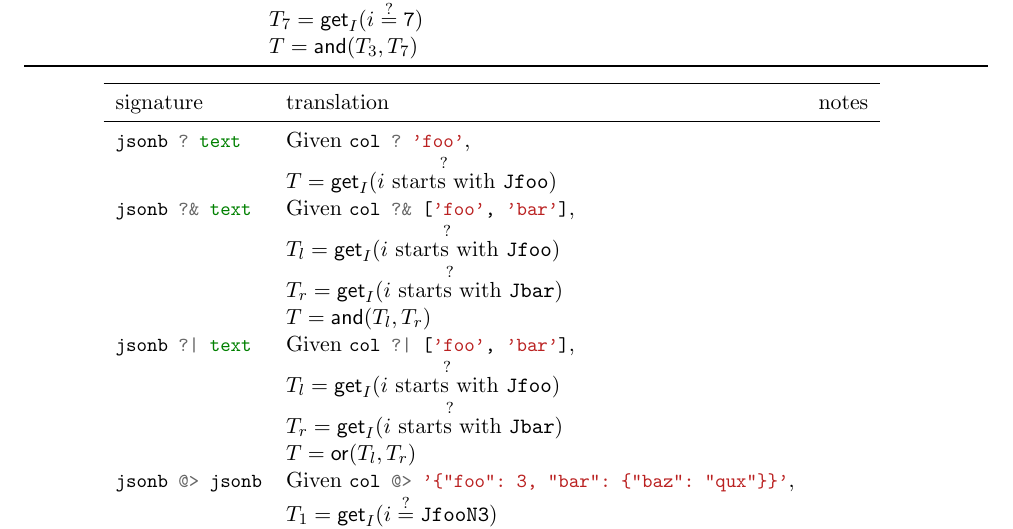
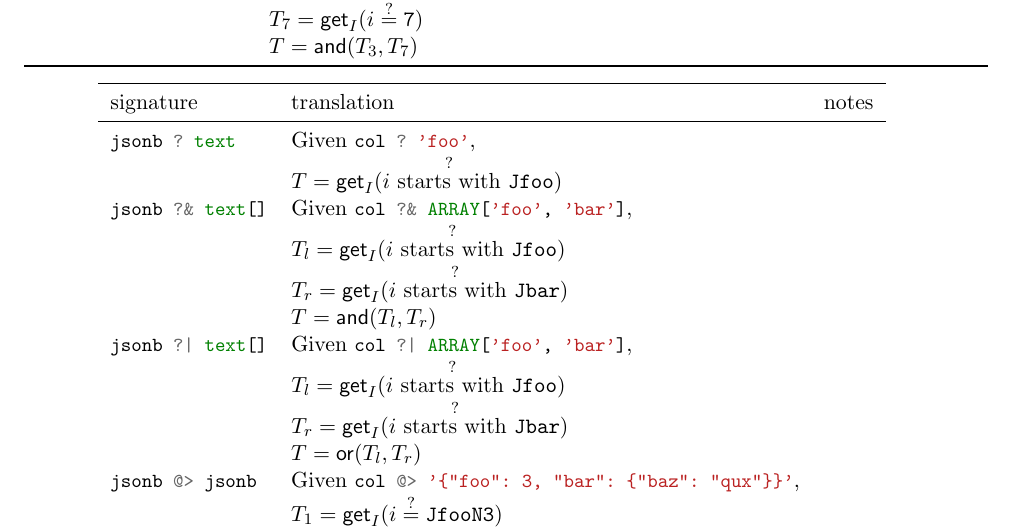
Before and after one commit to jaki/ysql-gin-doc, a LaTeX document (gin.tex, which reads appendix/operators-to-primitives.tex): part of page 7 of 14, cut so that both start at the same text. Compiled offline with pdfLaTeX.

Commit message:
fix: fix some jsonb op types to text array

```diff
--- a/appendix/operators-to-primitives.tex
+++ b/appendix/operators-to-primitives.tex
@@ -78,13 +78,13 @@ You can represent each GIN operator using the primitives:
     \sqlinline{jsonb ? text}
         & Given \sqlinline{col ? 'foo'}, \\
       & $T = \opget_I(i \qsw \mathtt{Jfoo})$ \\
-    \sqlinline{jsonb ?& text}
-        & Given \sqlinline{col ?& ['foo', 'bar']}, \\
+    \sqlinline{jsonb ?& text[]}
+        & Given \sqlinline{col ?& ARRAY['foo', 'bar']}, \\
       & $T_l = \opget_I(i \qsw \mathtt{Jfoo})$ \\
       & $T_r = \opget_I(i \qsw \mathtt{Jbar})$ \\
       & $T = \opand(T_l, T_r)$ \\
-    \sqlinline{jsonb ?| text}
-        & Given \sqlinline{col ?| ['foo', 'bar']}, \\
+    \sqlinline{jsonb ?| text[]}
+        & Given \sqlinline{col ?| ARRAY['foo', 'bar']}, \\
       & $T_l = \opget_I(i \qsw \mathtt{Jfoo})$ \\
       & $T_r = \opget_I(i \qsw \mathtt{Jbar})$ \\
       & $T = \opor(T_l, T_r)$ \\
```
